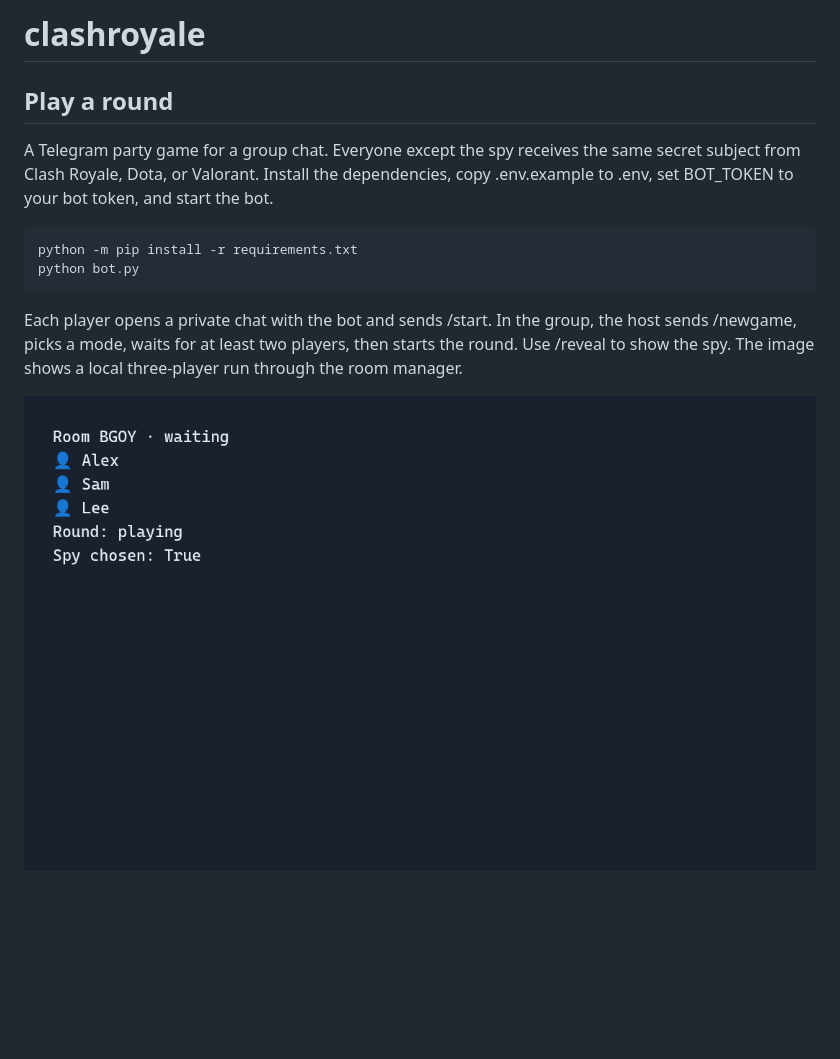
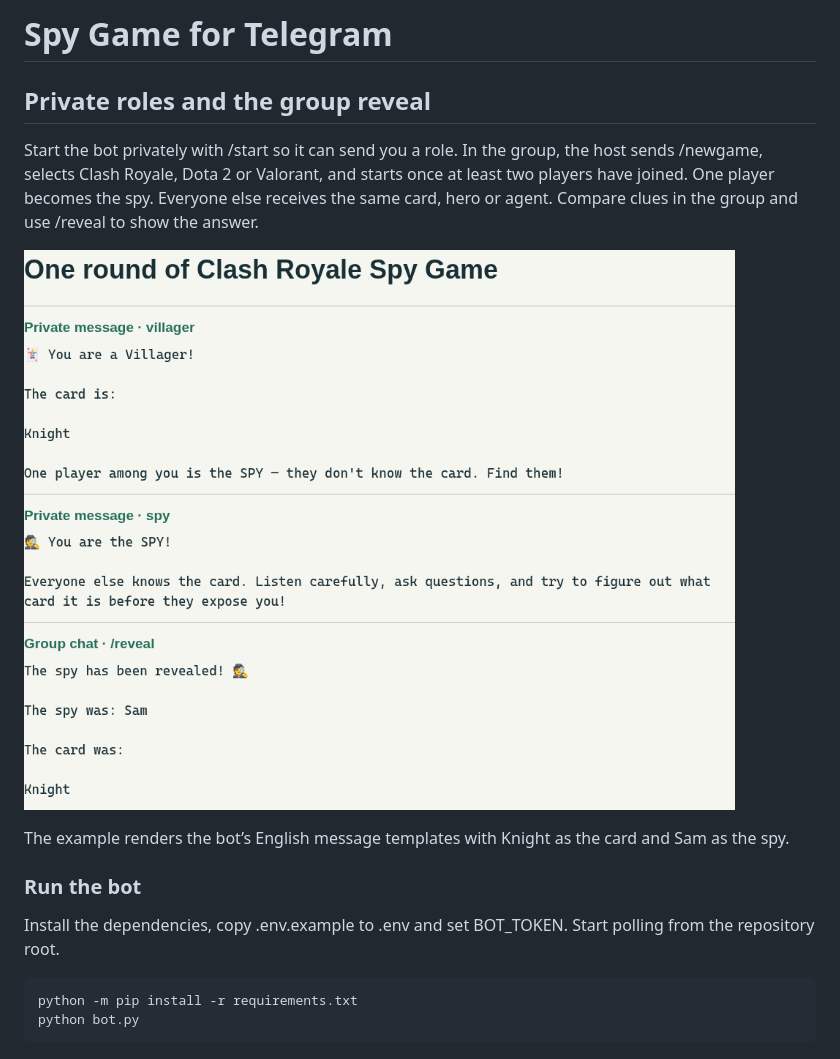
Before and after one commit to 1Nestle1/clashroyale, a Markdown page: README.md, the part around the change. Rendered like a GitHub page; pictures changed too: docs/images/feature.png (added), docs/images/readme-example.png (deleted); blank space fills up the shorter version.

Commit message:
Document the implemented workflow and show its results

````diff
--- a/README.md
+++ b/README.md
@@ -1,14 +1,18 @@
-# clashroyale
+# Spy Game for Telegram
 
-## Play a round
+## Private roles and the group reveal
 
-A Telegram party game for a group chat. Everyone except the spy receives the same secret subject from Clash Royale, Dota, or Valorant. Install the dependencies, copy .env.example to .env, set BOT_TOKEN to your bot token, and start the bot.
+Start the bot privately with /start so it can send you a role. In the group, the host sends /newgame, selects Clash Royale, Dota 2 or Valorant, and starts once at least two players have joined. One player becomes the spy. Everyone else receives the same card, hero or agent. Compare clues in the group and use /reveal to show the answer.
+
+![Example round transcript showing both private roles and the public reveal](docs/images/feature.png)
+
+The example renders the bot’s English message templates with Knight as the card and Sam as the spy.
+
+### Run the bot
+
+Install the dependencies, copy .env.example to .env and set BOT_TOKEN. Start polling from the repository root.
 
 ```sh
 python -m pip install -r requirements.txt
 python bot.py
 ```
-
-Each player opens a private chat with the bot and sends /start. In the group, the host sends /newgame, picks a mode, waits for at least two players, then starts the round. Use /reveal to show the spy. The image shows a local three-player run through the room manager.
-
-![Room manager output for a three-player round](docs/images/readme-example.png)
````
